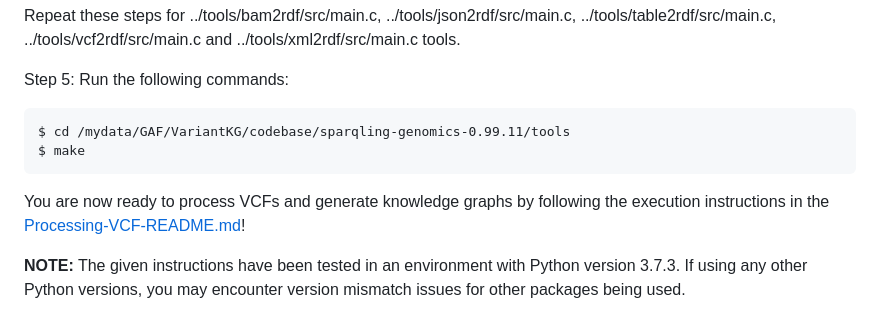
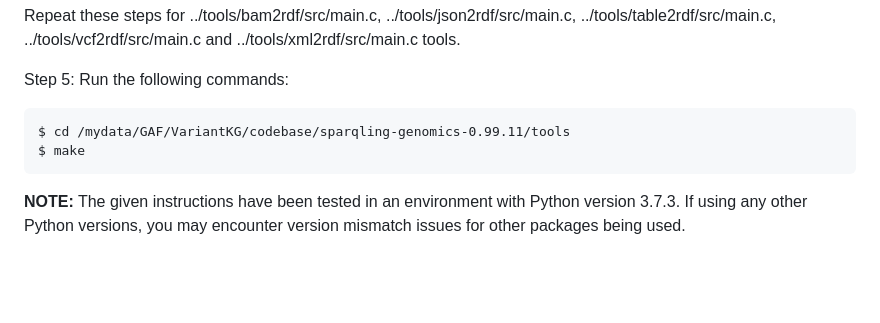
Before and after one commit to MU-Data-Science/GAF, a Markdown page: VariantKG/README.md, the part around the change. Drawn GitHub-style; blank space fills up the shorter version.

```diff
--- a/VariantKG/README.md
+++ b/VariantKG/README.md
@@ -99,8 +99,6 @@ Step 5: Run the following commands:
     $ cd /mydata/GAF/VariantKG/codebase/sparqling-genomics-0.99.11/tools
     $ make
 
-You are now ready to process VCFs and generate knowledge graphs by following the execution instructions in the [Processing-VCF-README.md](/NSF-RAPID-KGV/Processing-VCF/README.md)!
-
 <b>NOTE:</b> The given instructions have been tested in an environment with Python version 3.7.3. If using any other Python versions, you may encounter version mismatch issues for other packages being used.
 
 # Setting up Blazegraph
```
